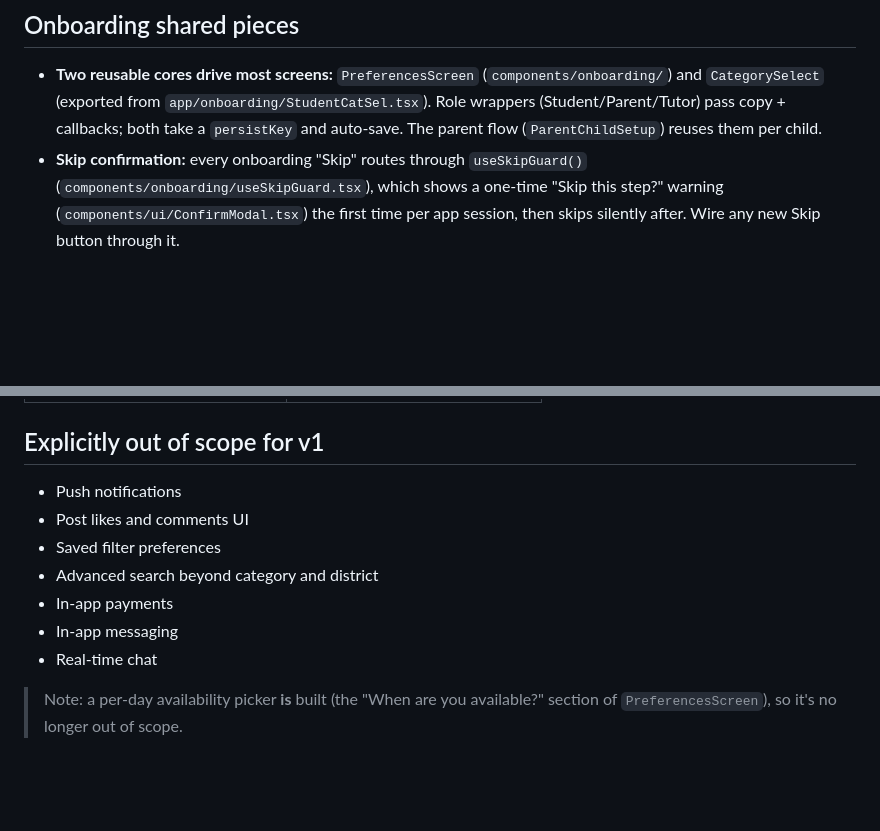
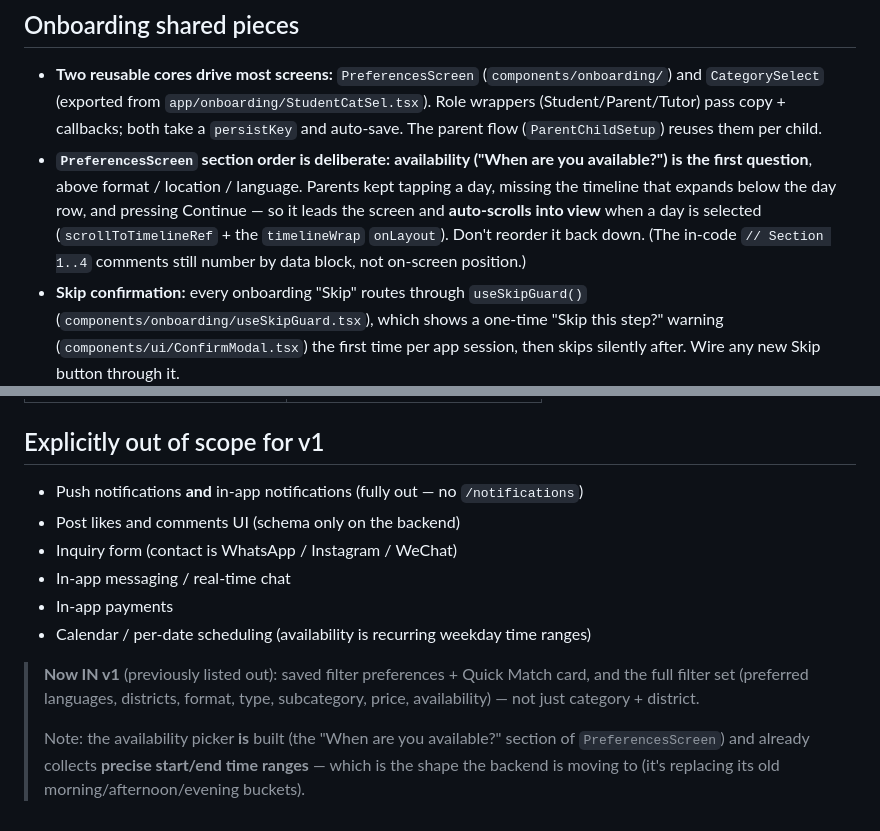
Before and after one commit to alveeno/learnsum-mvp-expo-app, a Markdown page: CLAUDE.md, 2 parts joined by grey strips. Drawn GitHub-style; blank space fills up the shorter version.

```diff
--- a/CLAUDE.md
+++ b/CLAUDE.md
@@ -124,6 +140,12 @@ screen re-seed itself so **input is never lost while the app is open**.
   `app/onboarding/StudentCatSel.tsx`). Role wrappers (Student/Parent/Tutor) pass copy +
   callbacks; both take a `persistKey` and auto-save. The parent flow (`ParentChildSetup`)
   reuses them per child.
+- **`PreferencesScreen` section order is deliberate:** **availability ("When are you
+  available?") is the first question**, above format / location / language. Parents kept
+  tapping a day, missing the timeline that expands below the day row, and pressing Continue
+  — so it leads the screen and **auto-scrolls into view** when a day is selected
+  (`scrollToTimelineRef` + the `timelineWrap` `onLayout`). Don't reorder it back down. (The
+  in-code `// Section 1..4` comments still number by data block, not on-screen position.)
 - **Skip confirmation:** every onboarding "Skip" routes through `useSkipGuard()`
   (`components/onboarding/useSkipGuard.tsx`), which shows a one-time "Skip this step?"
   warning (`components/ui/ConfirmModal.tsx`) the first time per app session, then skips
@@ -191,13 +213,17 @@ Stored in **`.env.local`** — **never committed**.
 
 ## Explicitly out of scope for v1
 
-- Push notifications
-- Post likes and comments UI
-- Saved filter preferences
-- Advanced search beyond category and district
+- Push notifications **and** in-app notifications (fully out — no `/notifications`)
+- Post likes and comments UI (schema only on the backend)
+- Inquiry form (contact is WhatsApp / Instagram / WeChat)
+- In-app messaging / real-time chat
 - In-app payments
-- In-app messaging
-- Real-time chat
+- Calendar / per-date scheduling (availability is recurring weekday time ranges)
 
-> Note: a per-day availability picker **is** built (the "When are you available?"
-> section of `PreferencesScreen`), so it's no longer out of scope.
+> **Now IN v1** (previously listed out): saved filter preferences + Quick Match card, and the
+> full filter set (preferred languages, districts, format, type, subcategory, price,
+> availability) — not just category + district.
+>
+> Note: the availability picker **is** built (the "When are you available?" section of
+> `PreferencesScreen`) and already collects **precise start/end time ranges** — which is the
+> shape the backend is moving to (it's replacing its old morning/afternoon/evening buckets).
```
Also changed, not shown: other parts of CLAUDE.md (+37 -21 lines).
